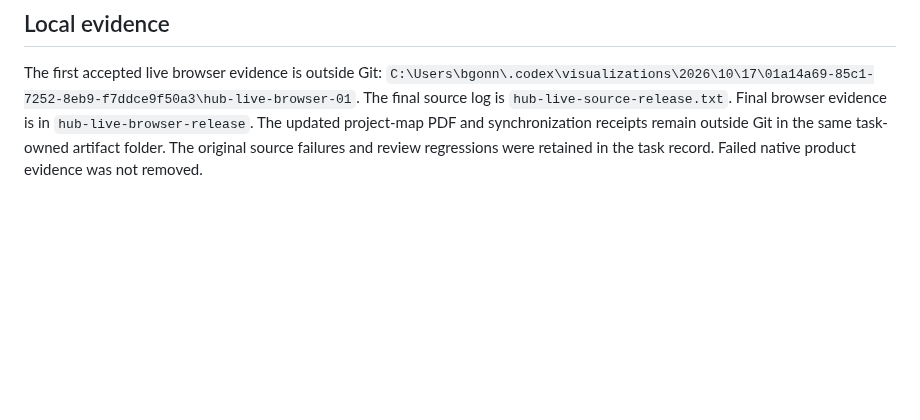
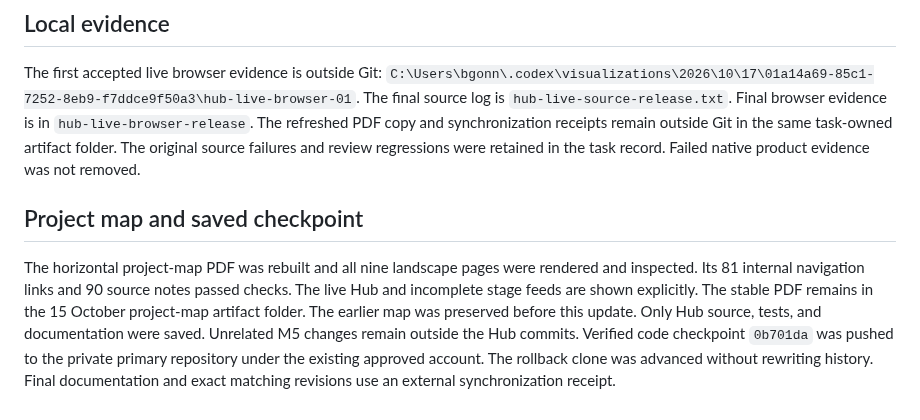
Before and after one commit to BGonnermann/Compertum, a Markdown page: reports/HUB_LIVE_VERIFICATION.md, the part around the change. GitHub-like rendering; blank space fills up the shorter version.

Commit message:
Record live Hub verification and project-map refresh

```diff
--- a/reports/HUB_LIVE_VERIFICATION.md
+++ b/reports/HUB_LIVE_VERIFICATION.md
@@ -79,5 +79,14 @@ Existing unrelated M5 work and saved failure history remain separate from this c
 The first accepted live browser evidence is outside Git:
 `C:\Users\bgonn\.codex\visualizations\2026\10\17\01a14a69-85c1-7252-8eb9-f7ddce9f50a3\hub-live-browser-01`.
 The final source log is `hub-live-source-release.txt`. Final browser evidence is in `hub-live-browser-release`.
-The updated project-map PDF and synchronization receipts remain outside Git in the same task-owned artifact folder.
+The refreshed PDF copy and synchronization receipts remain outside Git in the same task-owned artifact folder.
 The original source failures and review regressions were retained in the task record. Failed native product evidence was not removed.
+
+## Project map and saved checkpoint
+
+The horizontal project-map PDF was rebuilt and all nine landscape pages were rendered and inspected.
+Its 81 internal navigation links and 90 source notes passed checks. The live Hub and incomplete stage feeds are shown explicitly.
+The stable PDF remains in the 15 October project-map artifact folder. The earlier map was preserved before this update.
+Only Hub source, tests, and documentation were saved. Unrelated M5 changes remain outside the Hub commits.
+Verified code checkpoint `0b701da` was pushed to the private primary repository under the existing approved account.
+The rollback clone was advanced without rewriting history. Final documentation and exact matching revisions use an external synchronization receipt.
```
Also changed, not shown: docs/HUB_LIVE_PLAN.md (+1 -1 lines).
